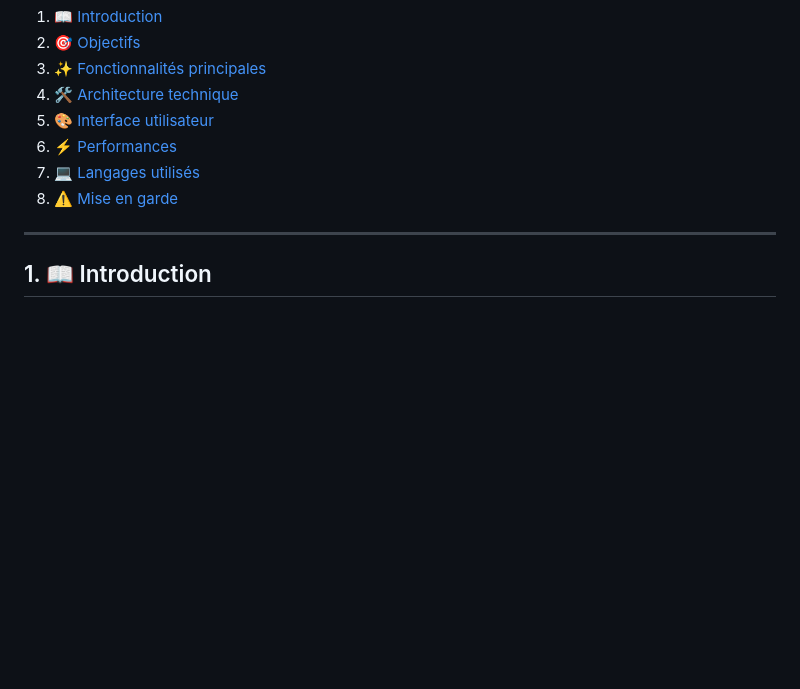
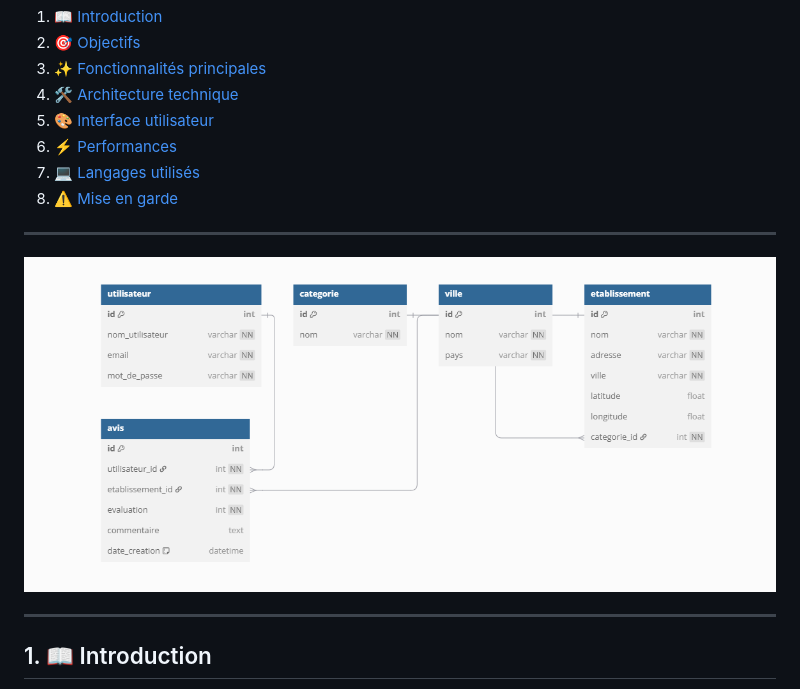
Before and after one commit to mizaaah/ProjetOSM, a Markdown page: README.md, the part around the change. Drawn GitHub-style; blank space fills up the shorter version.

Commit message:
Update README.md (ajout image du MCD-MRD)

```diff
--- a/README.md
+++ b/README.md
@@ -10,6 +10,10 @@
 6. [⚡ Performances](#6-performances)
 7. [💻 Langages utilisés](#7-langages-utilisés)
 8. [⚠️ Mise en garde](#8-mise-en-garde)
+
+---
+
+![MCD de la base](mcd.png)
 
 ---
 
```
